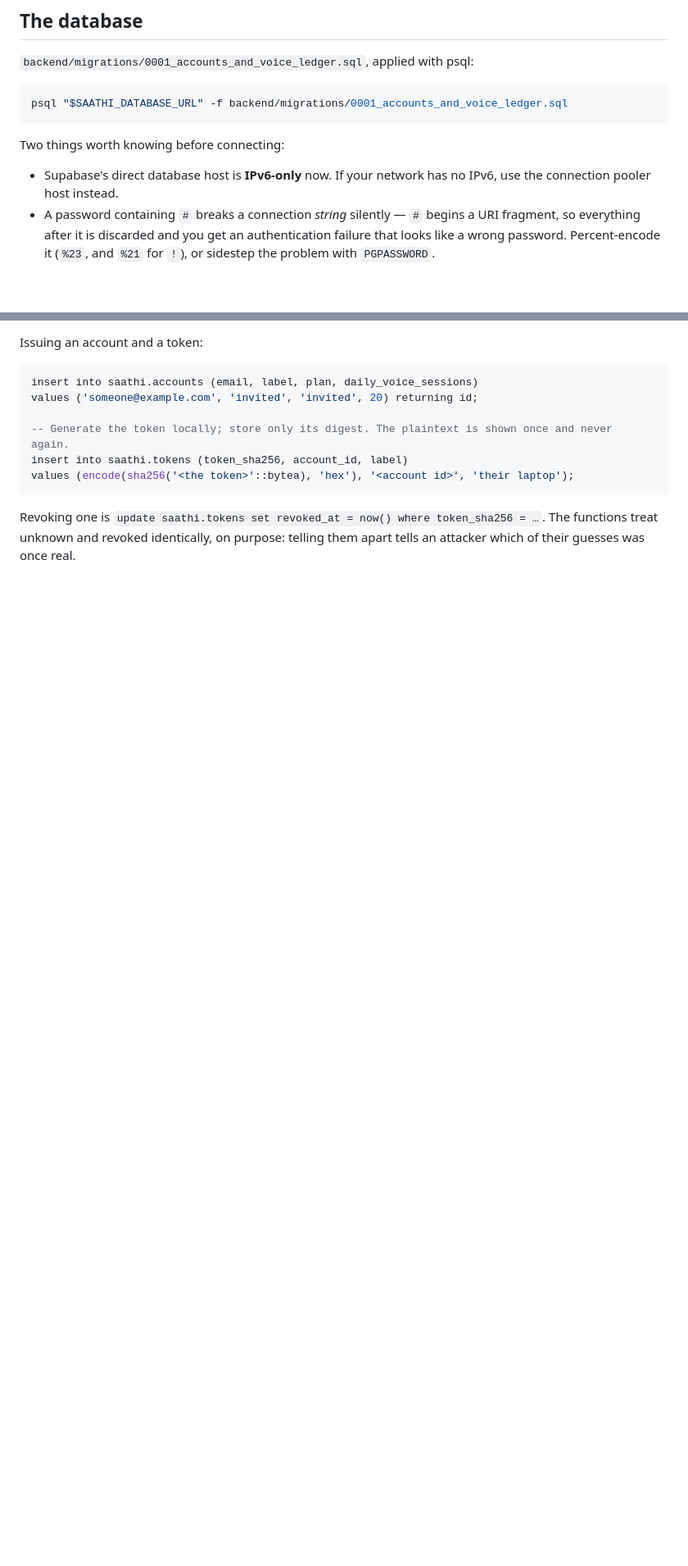
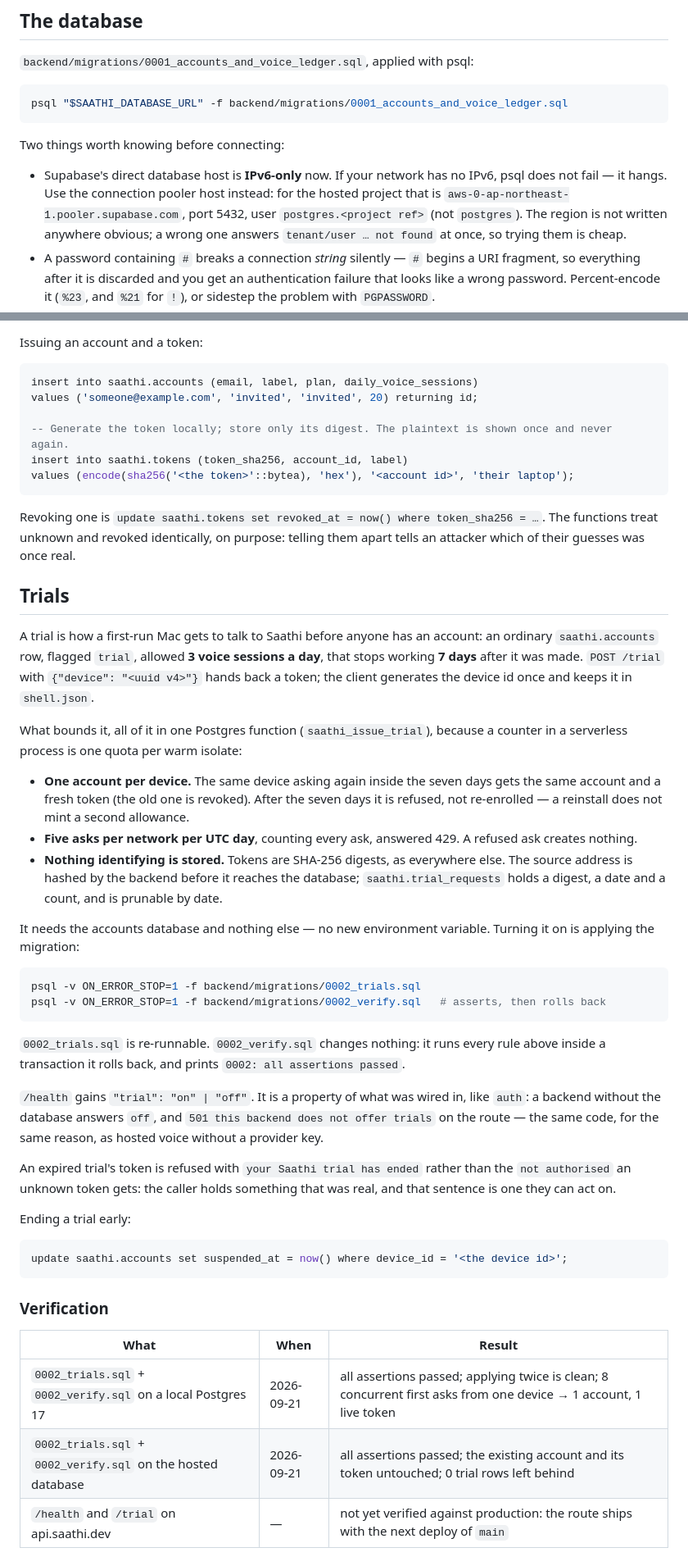
Before and after one commit to saathihq/saathi, a Markdown page: docs/HOSTING.md, 2 parts joined by grey strips. Shown at 82% size. GitHub-like rendering; blank space fills up the shorter version.

Commit message:
HOSTING says what a trial is, how to turn it on, and how to end one
Also what the IPv6-only host actually does from a network without IPv6 (it
hangs, it does not fail) and which pooler serves the hosted project.

Co-Authored-By: Claude Fable 5.1 <noreply@anthropic.com>

````diff
--- a/docs/HOSTING.md
+++ b/docs/HOSTING.md
@@ -94,8 +94,11 @@ psql "$SAATHI_DATABASE_URL" -f backend/migrations/0001_accounts_and_voice_ledger
 
 Two things worth knowing before connecting:
 
-- Supabase's direct database host is **IPv6-only** now. If your network has no IPv6, use the
-  connection pooler host instead.
+- Supabase's direct database host is **IPv6-only** now. If your network has no IPv6, psql does not
+  fail — it hangs. Use the connection pooler host instead: for the hosted project that is
+  `aws-0-ap-northeast-1.pooler.supabase.com`, port 5432, user `postgres.<project ref>` (not
+  `postgres`). The region is not written anywhere obvious; a wrong one answers
+  `tenant/user … not found` at once, so trying them is cheap.
 - A password containing `#` breaks a connection *string* silently — `#` begins a URI fragment, so
   everything after it is discarded and you get an authentication failure that looks like a wrong
   password. Percent-encode it (`%23`, and `%21` for `!`), or sidestep the problem with `PGPASSWORD`.
@@ -114,3 +117,55 @@ values (encode(sha256('<the token>'::bytea), 'hex'), '<account id>', 'their lapt
 Revoking one is `update saathi.tokens set revoked_at = now() where token_sha256 = …`. The functions
 treat unknown and revoked identically, on purpose: telling them apart tells an attacker which of
 their guesses was once real.
+
+## Trials
+
+A trial is how a first-run Mac gets to talk to Saathi before anyone has an account: an ordinary
+`saathi.accounts` row, flagged `trial`, allowed **3 voice sessions a day**, that stops working
+**7 days** after it was made. `POST /trial` with `{"device": "<uuid v4>"}` hands back a token; the
+client generates the device id once and keeps it in `shell.json`.
+
+What bounds it, all of it in one Postgres function (`saathi_issue_trial`), because a counter in a
+serverless process is one quota per warm isolate:
+
+- **One account per device.** The same device asking again inside the seven days gets the same
+  account and a fresh token (the old one is revoked). After the seven days it is refused, not
+  re-enrolled — a reinstall does not mint a second allowance.
+- **Five asks per network per UTC day**, counting every ask, answered 429. A refused ask creates
+  nothing.
+- **Nothing identifying is stored.** Tokens are SHA-256 digests, as everywhere else. The source
+  address is hashed by the backend before it reaches the database; `saathi.trial_requests` holds a
+  digest, a date and a count, and is prunable by date.
+
+It needs the accounts database and nothing else — no new environment variable. Turning it on is
+applying the migration:
+
+```bash
+psql -v ON_ERROR_STOP=1 -f backend/migrations/0002_trials.sql
+psql -v ON_ERROR_STOP=1 -f backend/migrations/0002_verify.sql   # asserts, then rolls back
+```
+
+`0002_trials.sql` is re-runnable. `0002_verify.sql` changes nothing: it runs every rule above inside
+a transaction it rolls back, and prints `0002: all assertions passed`.
+
+`/health` gains `"trial": "on" | "off"`. It is a property of what was wired in, like `auth`: a
+backend without the database answers `off`, and `501 this backend does not offer trials` on the
+route — the same code, for the same reason, as hosted voice without a provider key.
+
+An expired trial's token is refused with `your Saathi trial has ended` rather than the
+`not authorised` an unknown token gets: the caller holds something that was real, and that sentence
+is one they can act on.
+
+Ending a trial early:
+
+```sql
+update saathi.accounts set suspended_at = now() where device_id = '<the device id>';
+```
+
+### Verification
+
+| What | When | Result |
+|---|---|---|
+| `0002_trials.sql` + `0002_verify.sql` on a local Postgres 17 | 2026-09-21 | all assertions passed; applying twice is clean; 8 concurrent first asks from one device → 1 account, 1 live token |
+| `0002_trials.sql` + `0002_verify.sql` on the hosted database | 2026-09-21 | all assertions passed; the existing account and its token untouched; 0 trial rows left behind |
+| `/health` and `/trial` on api.saathi.dev | — | not yet verified against production: the route ships with the next deploy of `main` |
````
